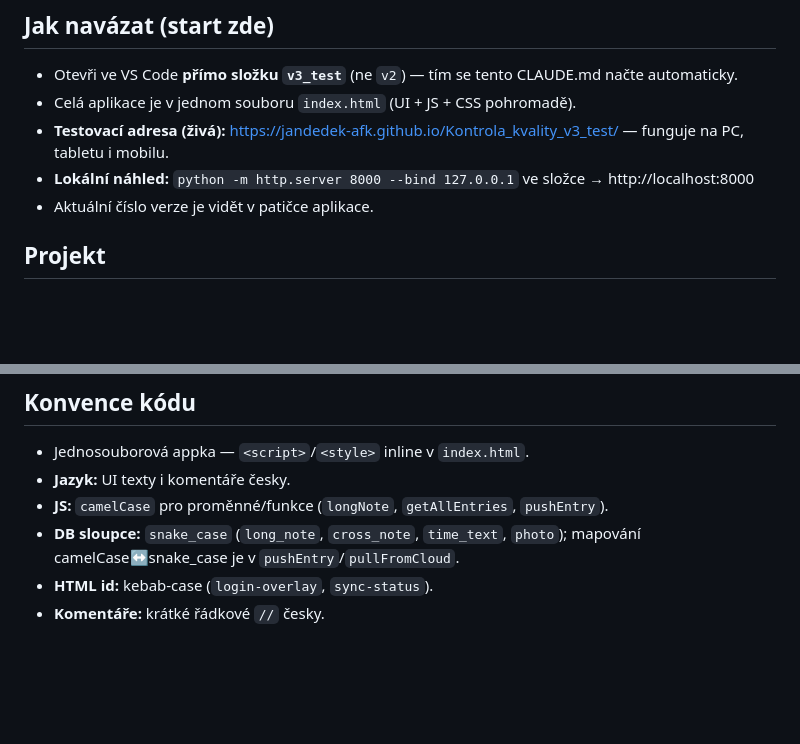
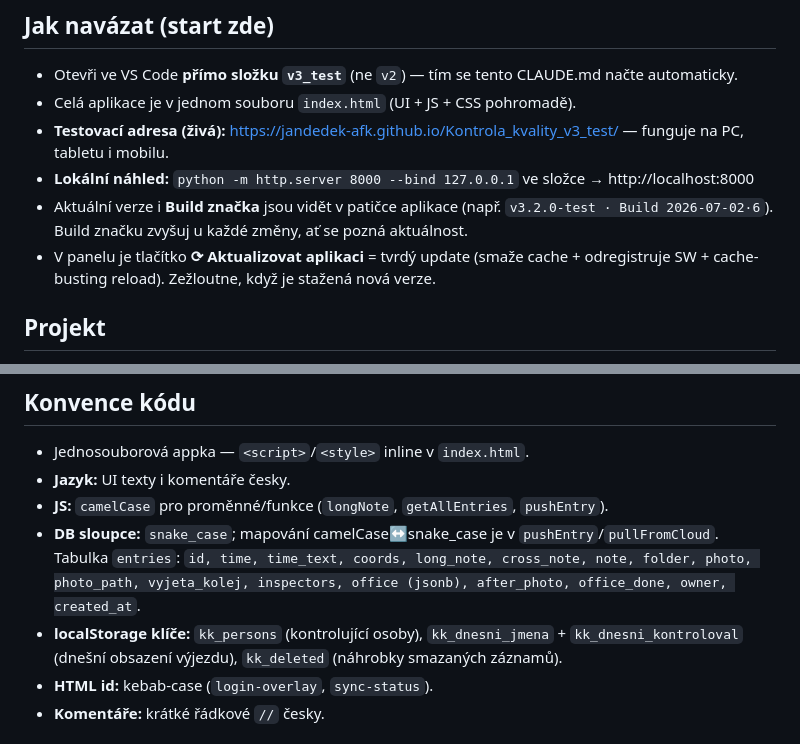
Before and after one commit to jandedek-afk/Kontrola_kvality_v3_test, a Markdown page: CLAUDE.md, 2 parts joined by grey strips. GitHub-like rendering; blank space fills up the shorter version.

```diff
--- a/CLAUDE.md
+++ b/CLAUDE.md
@@ -8,7 +8,8 @@
 - Celá aplikace je v jednom souboru `index.html` (UI + JS + CSS pohromadě).
 - **Testovací adresa (živá):** https://jandedek-afk.github.io/Kontrola_kvality_v3_test/ — funguje na PC, tabletu i mobilu.
 - **Lokální náhled:** `python -m http.server 8000 --bind 127.0.0.1` ve složce → http://localhost:8000
-- Aktuální číslo verze je vidět v patičce aplikace.
+- Aktuální verze i **Build značka** jsou vidět v patičce aplikace (např. `v3.2.0-test · Build 2026-07-02·6`). Build značku zvyšuj u každé změny, ať se pozná aktuálnost.
+- V panelu je tlačítko **⟳ Aktualizovat aplikaci** = tvrdý update (smaže cache + odregistruje SW + cache-busting reload). Zežloutne, když je stažená nová verze.
 
 ## Projekt
 - **Kontrola kvality – Foto poznámky (v3)** — PWA pro kontrolu kvality oprav vozovky, se sdílením mezi tabletem (provoz) a počítačem (zpracování). Dvě fáze: **Kontrolní výjezd** (na silnici: fotka, podélné/příčné měření rovinatosti, vyjetá kolej, poznámka, GPS, datum) a **Office** (v kanceláři: doplnění posouzení kvality = náhrada MS Forms + import PDF „Záznam o opravě").
@@ -29,7 +30,8 @@
 - Jednosouborová appka — `<script>`/`<style>` inline v `index.html`.
 - **Jazyk:** UI texty i komentáře česky.
 - **JS:** `camelCase` pro proměnné/funkce (`longNote`, `getAllEntries`, `pushEntry`).
-- **DB sloupce:** `snake_case` (`long_note`, `cross_note`, `time_text`, `photo`); mapování camelCase↔snake_case je v `pushEntry`/`pullFromCloud`.
+- **DB sloupce:** `snake_case`; mapování camelCase↔snake_case je v `pushEntry`/`pullFromCloud`. Tabulka `entries`: `id, time, time_text, coords, long_note, cross_note, note, folder, photo, photo_path, vyjeta_kolej, inspectors, office (jsonb), after_photo, office_done, owner, created_at`.
+- **localStorage klíče:** `kk_persons` (kontrolující osoby), `kk_dnesni_jmena` + `kk_dnesni_kontroloval` (dnešní obsazení výjezdu), `kk_deleted` (náhrobky smazaných záznamů).
 - **HTML id:** kebab-case (`login-overlay`, `sync-status`).
 - **Komentáře:** krátké řádkové `//` česky.
 
```
Also changed, not shown: other parts of CLAUDE.md (+21 -13 lines).
